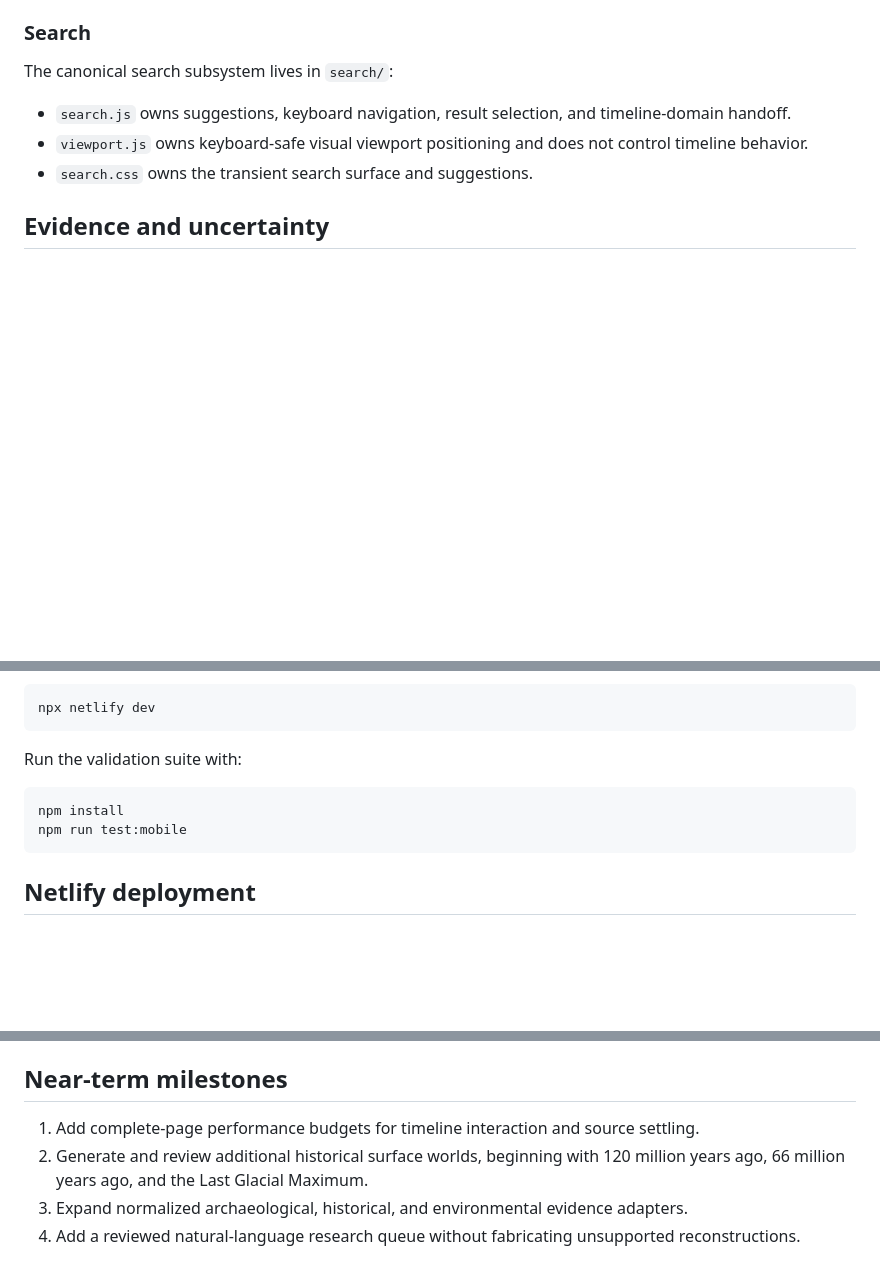
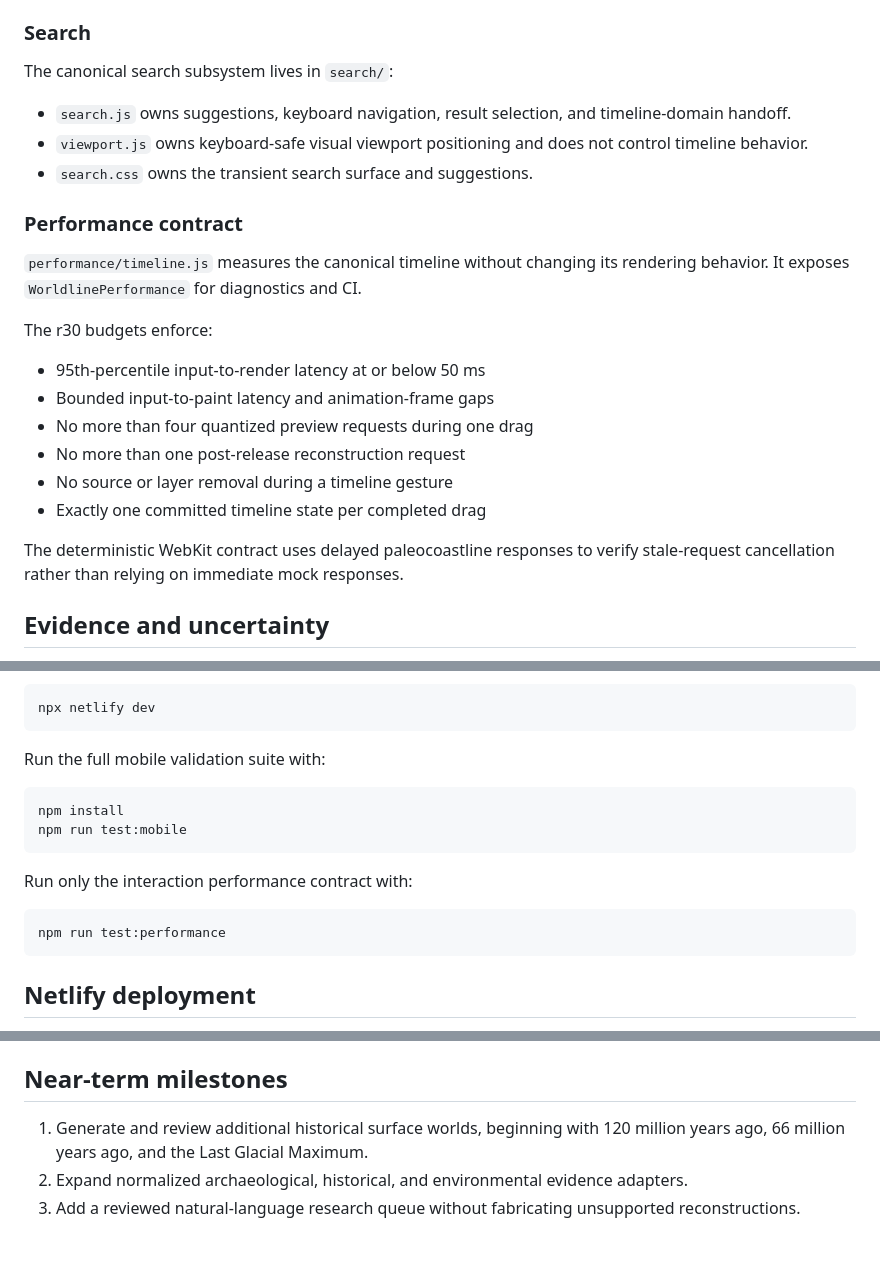
Before and after one commit to etocore/worldline-atlas, a Markdown page: README.md, 3 parts joined by grey strips. GitHub-like rendering; blank space fills up the shorter version.

Commit message:
Document the r30 performance contract

````diff
--- a/README.md
+++ b/README.md
@@ -64,6 +64,21 @@ The canonical search subsystem lives in `search/`:
 - `viewport.js` owns keyboard-safe visual viewport positioning and does not control timeline behavior.
 - `search.css` owns the transient search surface and suggestions.
 
+### Performance contract
+
+`performance/timeline.js` measures the canonical timeline without changing its rendering behavior. It exposes `WorldlinePerformance` for diagnostics and CI.
+
+The r30 budgets enforce:
+
+- 95th-percentile input-to-render latency at or below 50 ms
+- Bounded input-to-paint latency and animation-frame gaps
+- No more than four quantized preview requests during one drag
+- No more than one post-release reconstruction request
+- No source or layer removal during a timeline gesture
+- Exactly one committed timeline state per completed drag
+
+The deterministic WebKit contract uses delayed paleocoastline responses to verify stale-request cancellation rather than relying on immediate mock responses.
+
 ## Evidence and uncertainty
 
 A visible record means at least one source has a location and date range compatible with the selected time. It does not prove continuous occupation, exact population, exact borders, political control, or complete regional coverage.
@@ -114,11 +129,17 @@ The Wikidata and paleocoastline endpoints are Netlify Functions, so live connect
 npx netlify dev
 ```
 
-Run the validation suite with:
+Run the full mobile validation suite with:
 
 ```bash
 npm install
 npm run test:mobile
+```
+
+Run only the interaction performance contract with:
+
+```bash
+npm run test:performance
 ```
 
 ## Netlify deployment
@@ -135,7 +156,6 @@ Every merge to `main` triggers a production redeploy.
 
 ## Near-term milestones
 
-1. Add complete-page performance budgets for timeline interaction and source settling.
-2. Generate and review additional historical surface worlds, beginning with 120 million years ago, 66 million years ago, and the Last Glacial Maximum.
-3. Expand normalized archaeological, historical, and environmental evidence adapters.
-4. Add a reviewed natural-language research queue without fabricating unsupported reconstructions.
+1. Generate and review additional historical surface worlds, beginning with 120 million years ago, 66 million years ago, and the Last Glacial Maximum.
+2. Expand normalized archaeological, historical, and environmental evidence adapters.
+3. Add a reviewed natural-language research queue without fabricating unsupported reconstructions.
````
